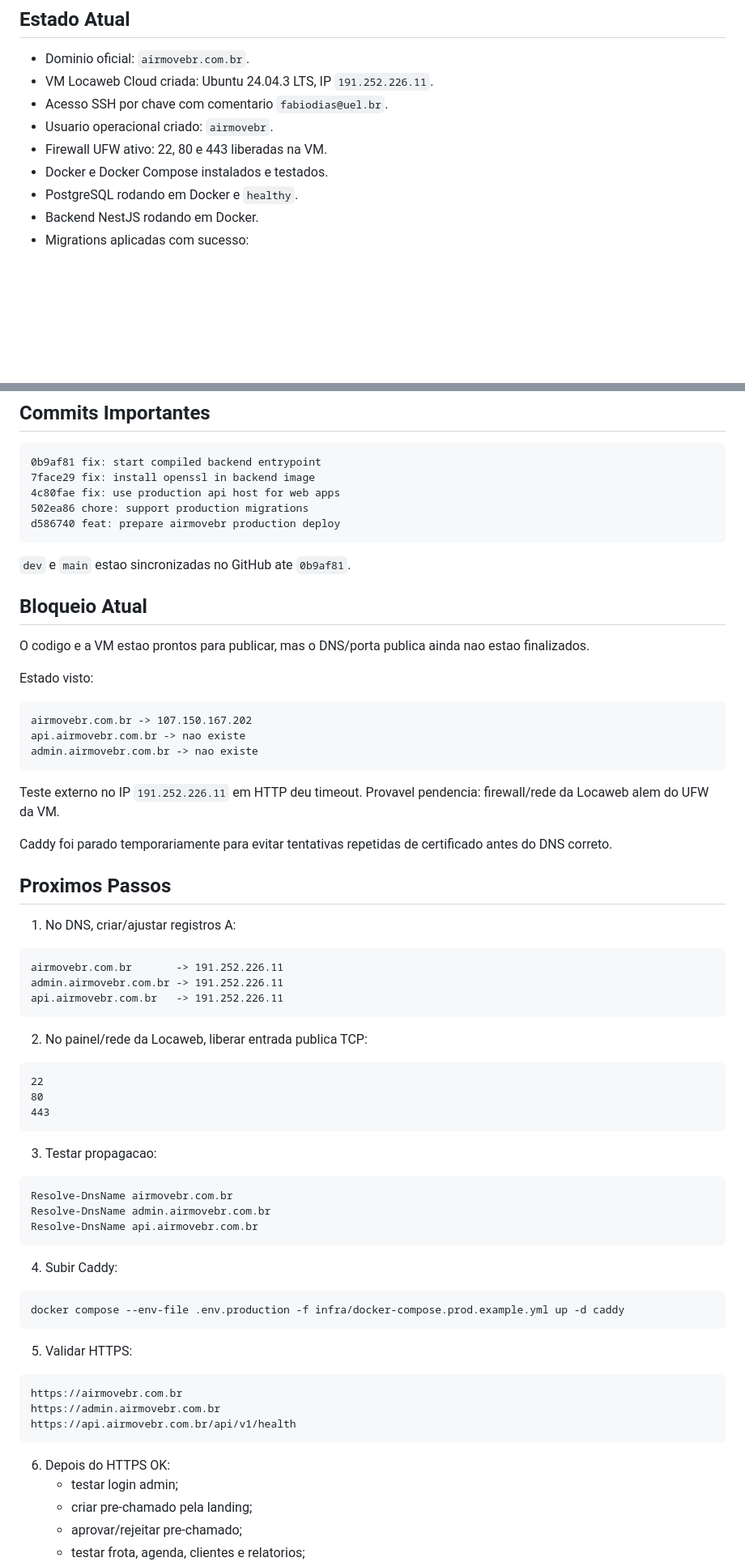
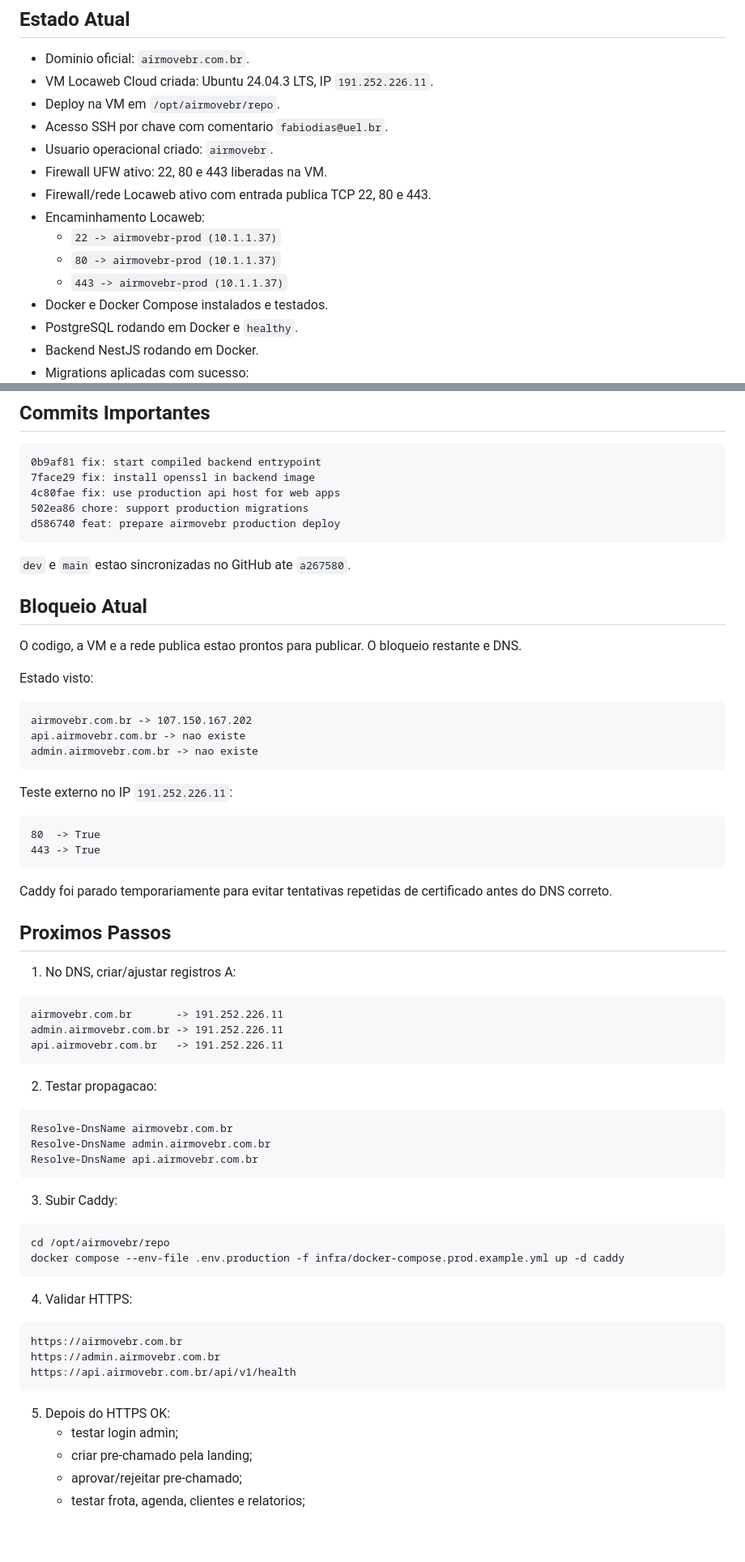
Before and after one commit to fabiodias345/Londriclima, a Markdown page: resumo.md, 2 parts joined by grey strips. Shown at 81% size. GitHub-like rendering; blank space fills up the shorter version.

Commit message:
docs: update network deployment status

````diff
--- a/resumo.md
+++ b/resumo.md
@@ -14,9 +14,15 @@ site -> pre-chamado -> painel admin -> OS -> tecnico -> evidencias/checklist/GPS
 
 - Dominio oficial: `airmovebr.com.br`.
 - VM Locaweb Cloud criada: Ubuntu 24.04.3 LTS, IP `191.252.226.11`.
+- Deploy na VM em `/opt/airmovebr/repo`.
 - Acesso SSH por chave com comentario `fabiodias@uel.br`.
 - Usuario operacional criado: `airmovebr`.
 - Firewall UFW ativo: 22, 80 e 443 liberadas na VM.
+- Firewall/rede Locaweb ativo com entrada publica TCP 22, 80 e 443.
+- Encaminhamento Locaweb:
+  - `22 -> airmovebr-prod (10.1.1.37)`
+  - `80 -> airmovebr-prod (10.1.1.37)`
+  - `443 -> airmovebr-prod (10.1.1.37)`
 - Docker e Docker Compose instalados e testados.
 - PostgreSQL rodando em Docker e `healthy`.
 - Backend NestJS rodando em Docker.
@@ -86,11 +92,11 @@ Backend health interno OK
 d586740 feat: prepare airmovebr production deploy
 ```
 
-`dev` e `main` estao sincronizadas no GitHub ate `0b9af81`.
+`dev` e `main` estao sincronizadas no GitHub ate `a267580`.
 
 ## Bloqueio Atual
 
-O codigo e a VM estao prontos para publicar, mas o DNS/porta publica ainda nao estao finalizados.
+O codigo, a VM e a rede publica estao prontos para publicar. O bloqueio restante e DNS.
 
 Estado visto:
 
@@ -100,7 +106,12 @@ api.airmovebr.com.br -> nao existe
 admin.airmovebr.com.br -> nao existe
 ```
 
-Teste externo no IP `191.252.226.11` em HTTP deu timeout. Provavel pendencia: firewall/rede da Locaweb alem do UFW da VM.
+Teste externo no IP `191.252.226.11`:
+
+```text
+80  -> True
+443 -> True
+```
 
 Caddy foi parado temporariamente para evitar tentativas repetidas de certificado antes do DNS correto.
 
@@ -114,15 +125,7 @@ admin.airmovebr.com.br -> 191.252.226.11
 api.airmovebr.com.br   -> 191.252.226.11
 ```
 
-2. No painel/rede da Locaweb, liberar entrada publica TCP:
-
-```text
-22
-80
-443
-```
-
-3. Testar propagacao:
+2. Testar propagacao:
 
 ```text
 Resolve-DnsName airmovebr.com.br
@@ -130,13 +133,14 @@ Resolve-DnsName admin.airmovebr.com.br
 Resolve-DnsName api.airmovebr.com.br
 ```
 
-4. Subir Caddy:
+3. Subir Caddy:
 
 ```text
+cd /opt/airmovebr/repo
 docker compose --env-file .env.production -f infra/docker-compose.prod.example.yml up -d caddy
 ```
 
-5. Validar HTTPS:
+4. Validar HTTPS:
 
 ```text
 https://airmovebr.com.br
@@ -144,7 +148,7 @@ https://admin.airmovebr.com.br
 https://api.airmovebr.com.br/api/v1/health
 ```
 
-6. Depois do HTTPS OK:
+5. Depois do HTTPS OK:
    - testar login admin;
    - criar pre-chamado pela landing;
    - aprovar/rejeitar pre-chamado;
````
